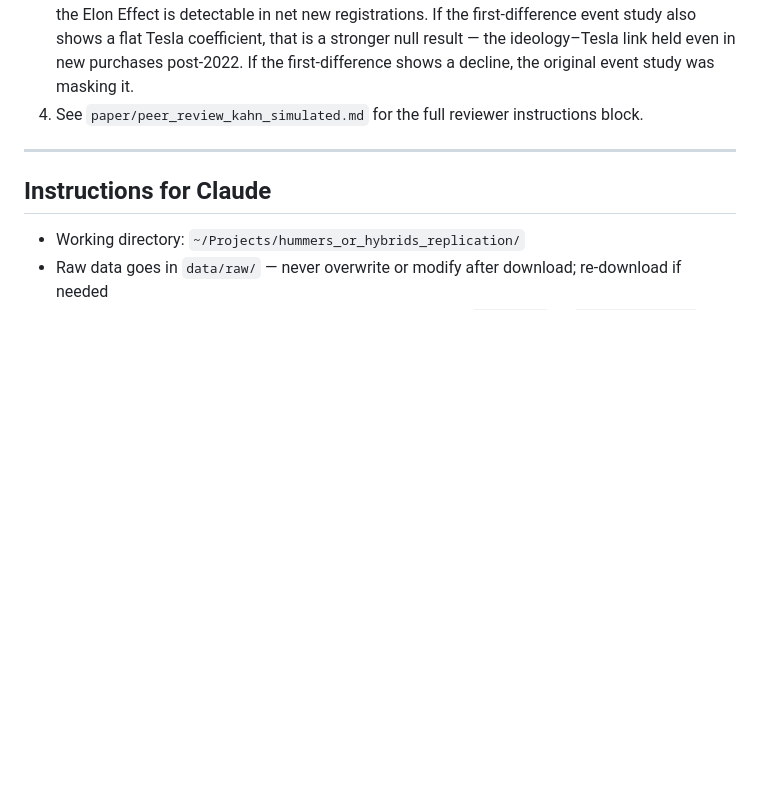
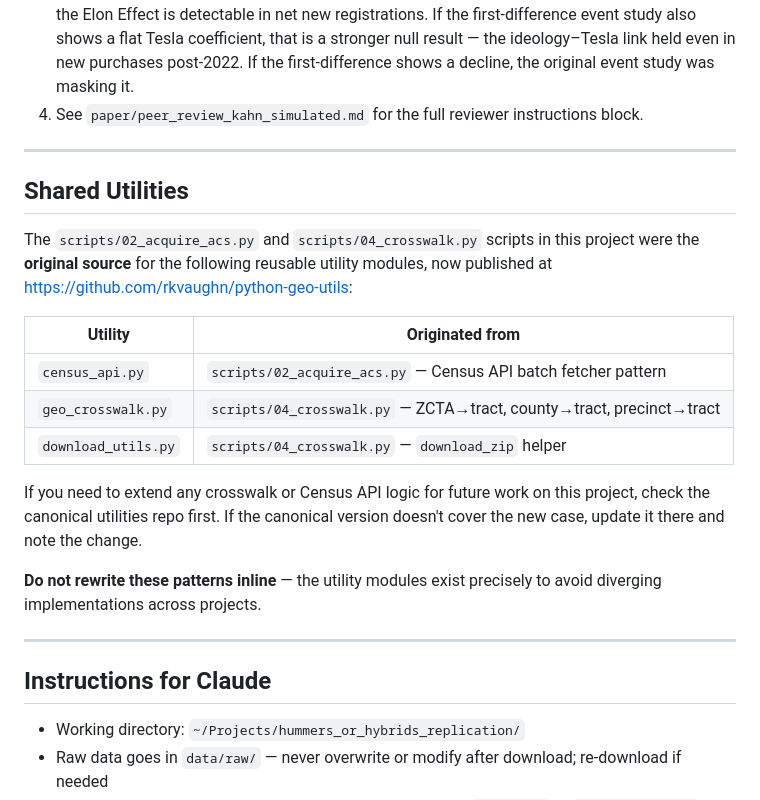
Before and after one commit to rkvaughn/hummers-or-hybrids, a Markdown page: CLAUDE.md, the part around the change. Drawn GitHub-style; blank space fills up the shorter version.

Commit message:
Add shared utilities reference to CLAUDE.md
Notes that census_api.py, geo_crosswalk.py, and download_utils.py were
extracted from this project's scripts/02_acquire_acs.py and
scripts/04_crosswalk.py and published at
github.com/rkvaughn/python-geo-utils. Instructs future Claude instances
not to rewrite these patterns inline.

Co-Authored-By: Claude Sonnet 4.6 <noreply@anthropic.com>

```diff
--- a/CLAUDE.md
+++ b/CLAUDE.md
@@ -255,6 +255,27 @@ After fixing, recompile with `tectonic slides.tex` from the `paper/` directory a
 
 ---
 
+## Shared Utilities
+
+The `scripts/02_acquire_acs.py` and `scripts/04_crosswalk.py` scripts in this
+project were the **original source** for the following reusable utility modules,
+now published at https://github.com/rkvaughn/python-geo-utils:
+
+| Utility | Originated from |
+|---------|----------------|
+| `census_api.py` | `scripts/02_acquire_acs.py` — Census API batch fetcher pattern |
+| `geo_crosswalk.py` | `scripts/04_crosswalk.py` — ZCTA→tract, county→tract, precinct→tract |
+| `download_utils.py` | `scripts/04_crosswalk.py` — `download_zip` helper |
+
+If you need to extend any crosswalk or Census API logic for future work on this
+project, check the canonical utilities repo first. If the canonical version
+doesn't cover the new case, update it there and note the change.
+
+**Do not rewrite these patterns inline** — the utility modules exist precisely
+to avoid diverging implementations across projects.
+
+---
+
 ## Instructions for Claude
 
 - Working directory: `~/Projects/hummers_or_hybrids_replication/`
```
